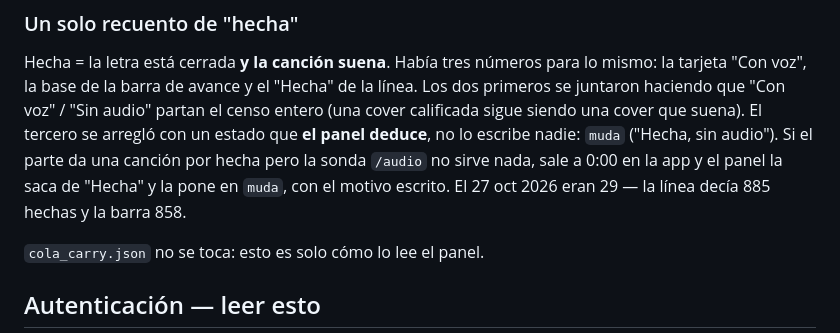
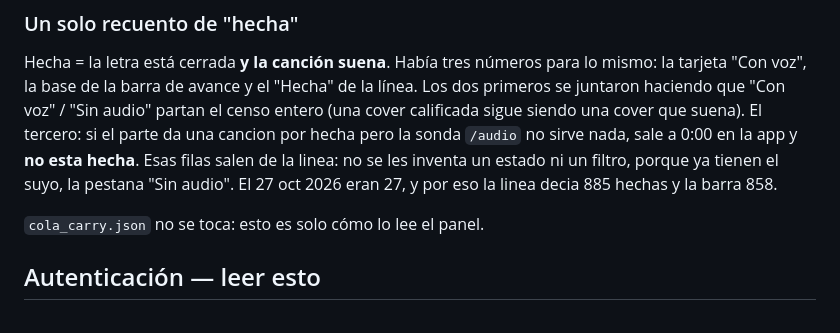
Before and after one commit to Saul2689/covers-es-panel, a Markdown page: README.md, the part around the change. Drawn GitHub-style.

Commit message:
README: las hechas sin audio salen de la linea, sin estado nuevo
Co-Authored-By: Claude Opus 5 <noreply@anthropic.com>

```diff
--- a/README.md
+++ b/README.md
@@ -223,11 +223,11 @@ Hecha = la letra está cerrada **y la canción suena**. Había tres números par
 mismo: la tarjeta "Con voz", la base de la barra de avance y el "Hecha" de la
 línea. Los dos primeros se juntaron haciendo que "Con voz" / "Sin audio" partan
 el censo entero (una cover calificada sigue siendo una cover que suena). El
-tercero se arregló con un estado que **el panel deduce**, no lo escribe nadie:
-`muda` ("Hecha, sin audio"). Si el parte da una canción por hecha pero la sonda
-`/audio` no sirve nada, sale a 0:00 en la app y el panel la saca de "Hecha" y la
-pone en `muda`, con el motivo escrito. El 27 oct 2026 eran 29 — la línea decía
-885 hechas y la barra 858.
+tercero: si el parte da una cancion por hecha pero la sonda `/audio` no sirve
+nada, sale a 0:00 en la app y **no esta hecha**. Esas filas salen de la linea:
+no se les inventa un estado ni un filtro, porque ya tienen el suyo, la pestana
+"Sin audio". El 27 oct 2026 eran 27, y por eso la linea decia 885 hechas y la
+barra 858.
 
 `cola_carry.json` no se toca: esto es solo cómo lo lee el panel.
 
```
